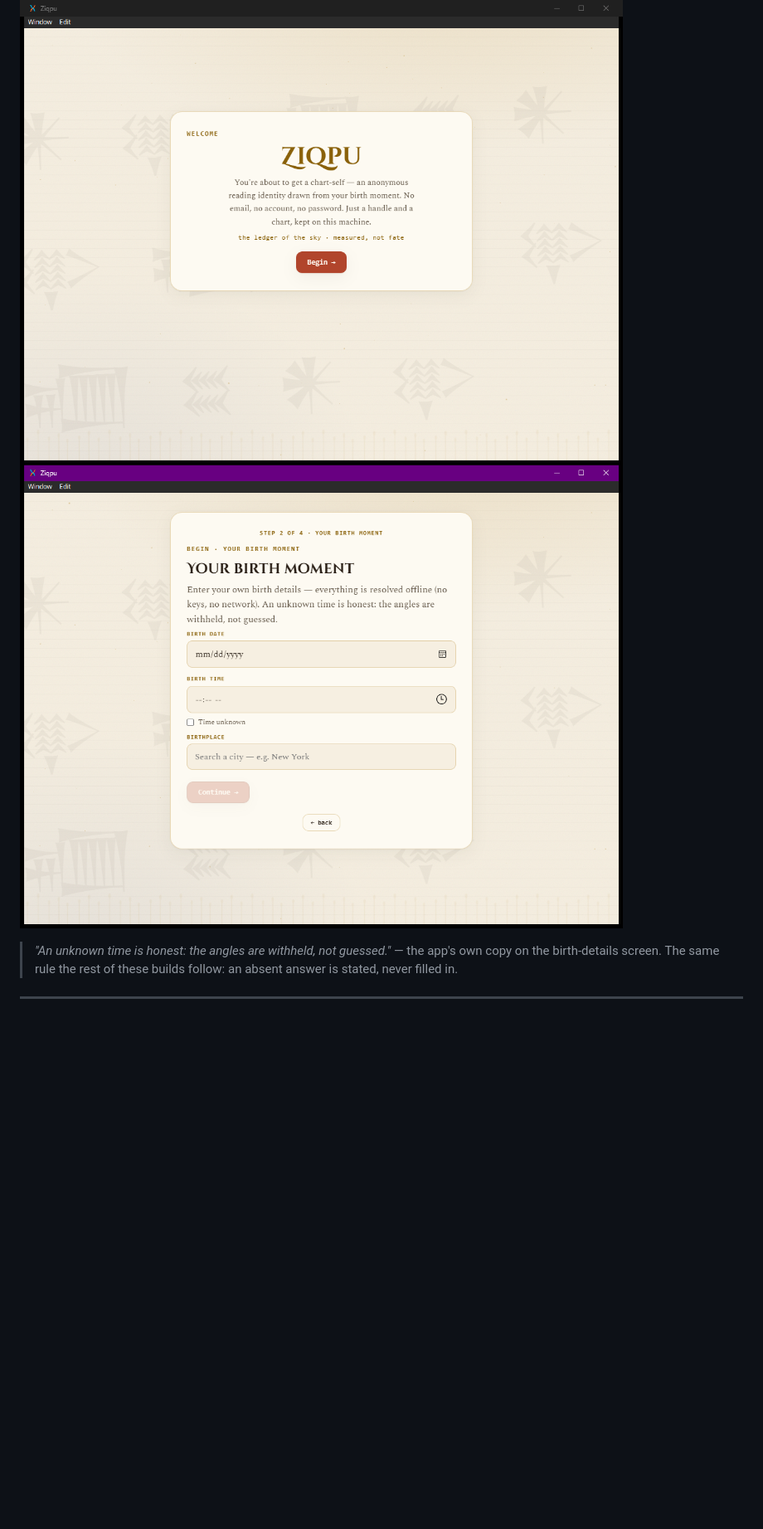
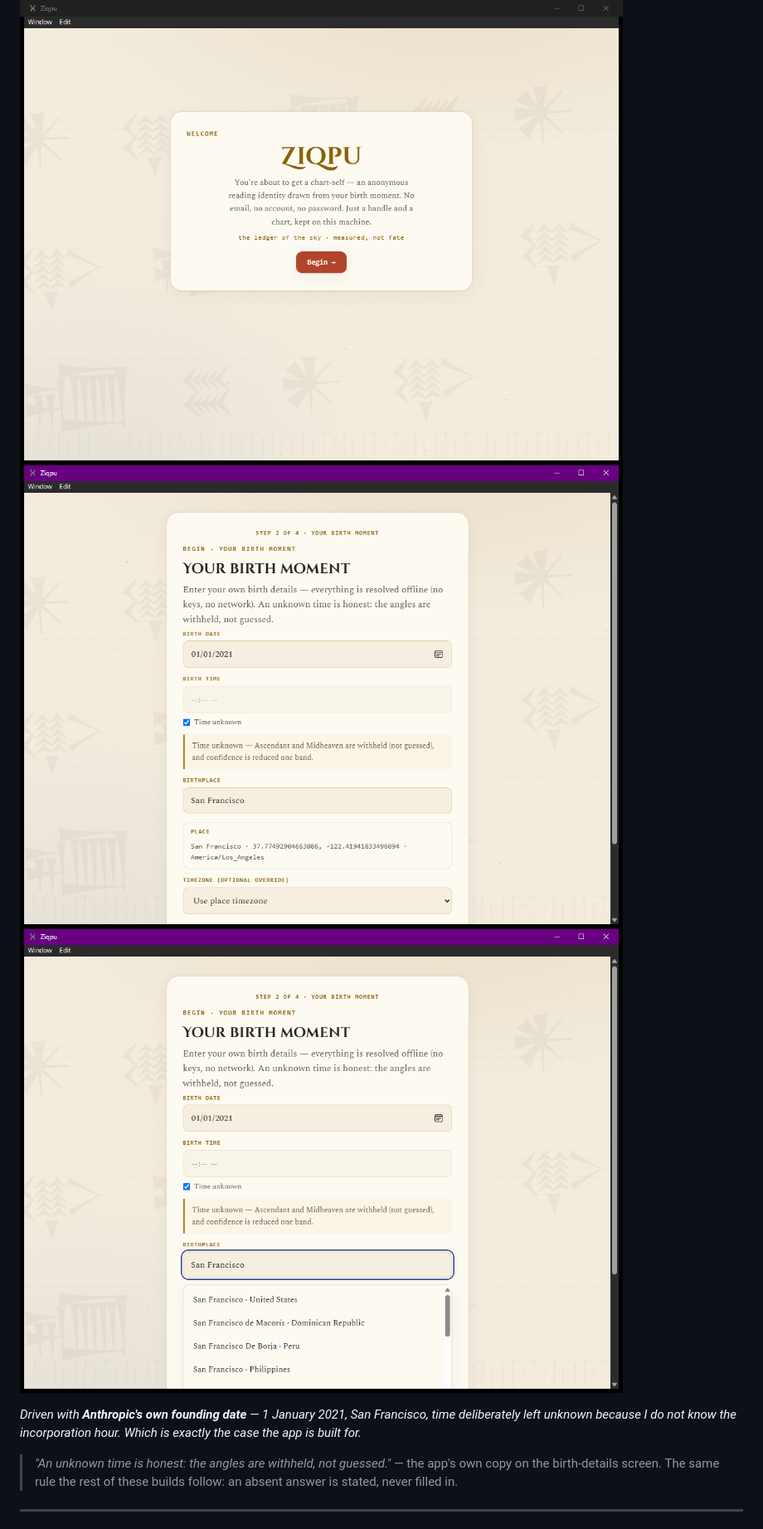
Before and after one commit to nessaisling-lab/pursuit-l2-portfolio, a Markdown page: cycle-3-ziqpu/README.md, the part around the change. Shown at 83% size. Drawn GitHub-style; pictures changed too: cycle-3-ziqpu/screenshots/02-birth-moment.png, cycle-3-ziqpu/screenshots/03-offline-city-search.png (added); blank space fills up the shorter version.

Commit message:
Ziqpu driven with a real chart, and HouseCheck's repair speed live
Ziqpu's onboarding was filled in with Anthropic's own founding date -- 1 January
2021, San Francisco -- and the time left unknown, because I do not know the
incorporation hour and that is precisely the case the app was built to handle. The
resulting screens are better evidence than a splash page: the time-unknown notice
states that Ascendant and Midheaven are withheld rather than guessed and that
confidence drops one band, and the birthplace field resolves San Francisco to
37.77492904663086, -122.41941833496094, America/Los_Angeles entirely offline.

That city search also disambiguates between San Francisco in the United States, the
Dominican Republic, Peru and the Philippines -- the same class of problem as
HouseCheck answering an ambiguous address with an arbitrary borough, solved the same
way: show the candidates rather than pick one.

HouseCheck gains a shot of the repair-speed row now live in production, on the
building it was designed around: 33 open violations, "None closed", and the sentence
that the count is not the story.

```diff
--- a/cycle-3-ziqpu/README.md
+++ b/cycle-3-ziqpu/README.md
@@ -8,6 +8,11 @@ data, read back in plain language, and never dressed up as fate.
 
 ![Ziqpu welcome](./screenshots/01-welcome.png)
 ![Ziqpu birth moment](./screenshots/02-birth-moment.png)
+![Ziqpu offline city search](./screenshots/03-offline-city-search.png)
+
+*Driven with **Anthropic's own founding date** — 1 January 2021, San Francisco, time deliberately
+left unknown because I do not know the incorporation hour. Which is exactly the case the app is
+built for.*
 
 > *"An unknown time is honest: the angles are withheld, not guessed."* — the app's own copy on
 > the birth-details screen. The same rule the rest of these builds follow: an absent answer is
```
Also changed, not shown: cycle-4-housecheck/README.md (+2 -0 lines), cycle-4-housecheck/screenshots/04-repair-speed.png (added).
